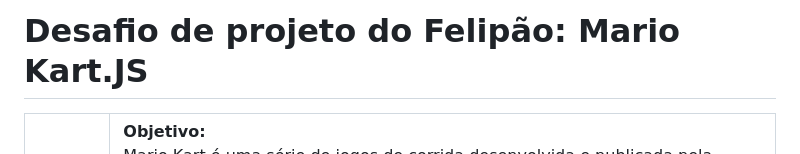
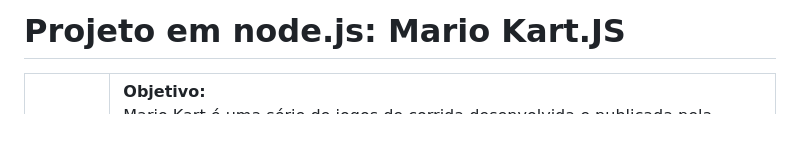
Before and after one commit to mathunder30/projeto-corrida-mariokart, a Markdown page: readme.md, the part around the change. Rendered like a GitHub page; blank space fills up the shorter version.

Commit message:
mensagem

```diff
--- a/readme.md
+++ b/readme.md
@@ -1,4 +1,4 @@
-<h1>Desafio de projeto do Felipão: Mario Kart.JS</h1>
+<h1>Projeto em node.js: Mario Kart.JS</h1>
 
   <table>
         <tr>
```
